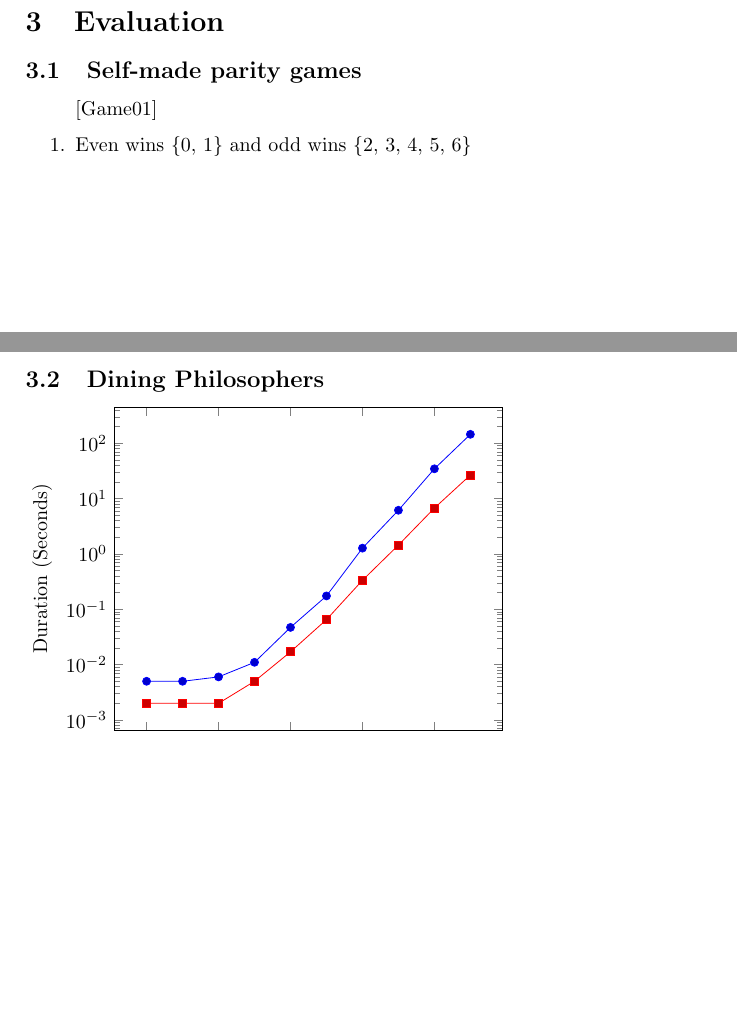
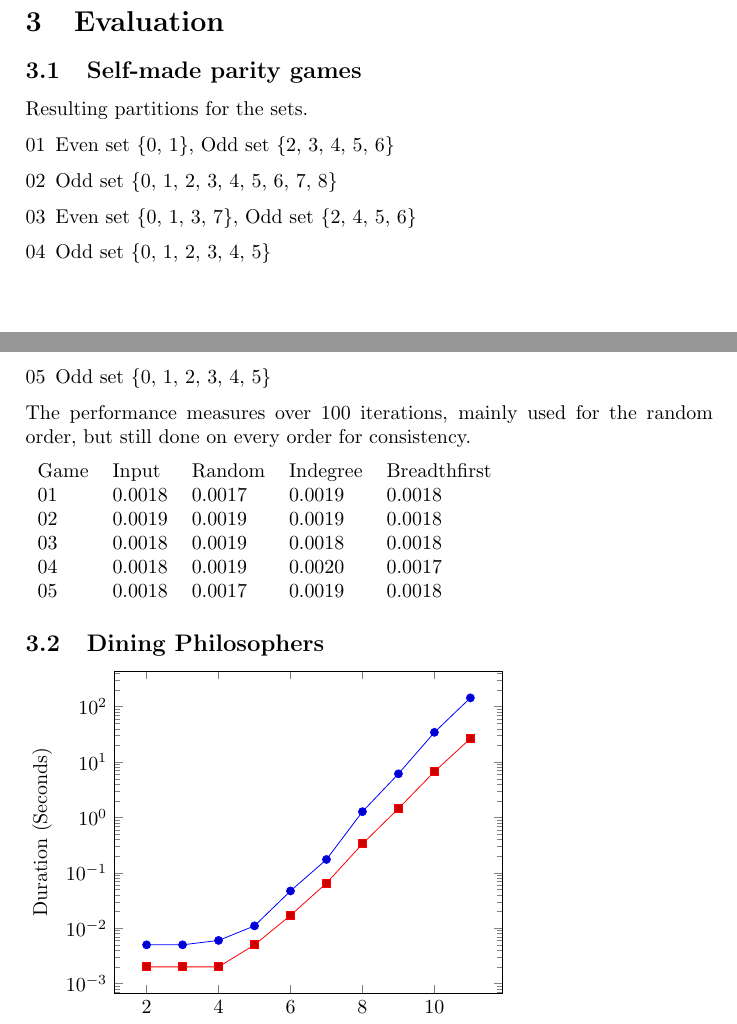
Before and after one commit to mlaveaux/ModelChecking, a LaTeX problem sheet (assignment 2/report/report.tex): two parts of pages 6 and 7 of 8, joined at a grey line, cut so that both start at the same text, the shorter picture padded with empty space. Compiled offline with pdfLaTeX.

Commit message:
Added evaluation for the selfmade games.

```diff
--- a/assignment 2/report/report.tex
+++ b/assignment 2/report/report.tex
@@ -14,6 +14,7 @@
 \usepackage{parskip}
 \usepackage{listings}
 \usepackage{xcolor}
+\usepackage{enumerate}
 
 \pgfplotsset{compat=1.3}
 \newcommand{\algoname}[1]{\textnormal{\textsc{#1}}}
@@ -233,9 +234,28 @@ This lifting order combines the advantages and rationale of the two orders above
 
 \subsection{Self-made parity games}
 
-\begin{enumerate}[Game01]
-	\item Even wins \{0, 1\} and odd wins \{2, 3, 4, 5, 6\}
+Resulting partitions for the sets.
+
+\begin{enumerate}[01]
+	\item Even set \{0, 1\}, Odd set \{2, 3, 4, 5, 6\}
+	\item Odd set \{0, 1, 2, 3, 4, 5, 6, 7, 8\}
+	\item Even set \{0, 1, 3, 7\}, Odd set \{2, 4, 5, 6\}
+	\item Odd set \{0, 1, 2, 3, 4, 5\}
+	\item Odd set \{0, 1, 2, 3, 4, 5\}
+
 \end{enumerate}
+
+The performance measures over 100 iterations, mainly used for the random order, but still done on every order for consistency.
+
+\begin{tabular}{l l l l l}
+	Game	& Input	 & Random & Indegree & Breadthfirst \\
+	01		& 0.0018 & 0.0017 & 0.0019   & 0.0018 \\
+	02		& 0.0019 & 0.0019 & 0.0019   & 0.0018 \\
+	03		& 0.0018 & 0.0019 & 0.0018 	 & 0.0018 \\
+	04		& 0.0018 & 0.0019 & 0.0020	 & 0.0017 \\
+	05		& 0.0018 & 0.0017 & 0.0019	 & 0.0018
+
+\end{tabular}
 
 \subsection{Dining Philosophers}
 
```
